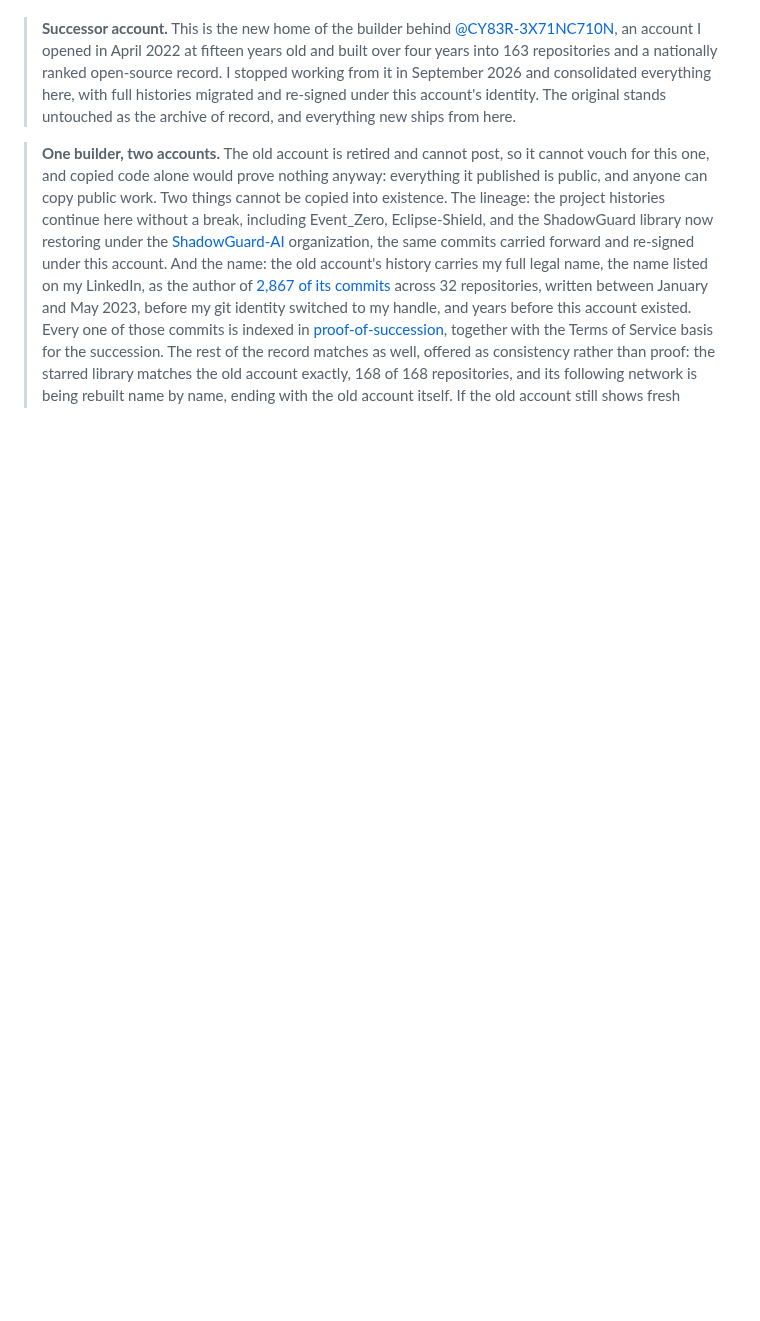
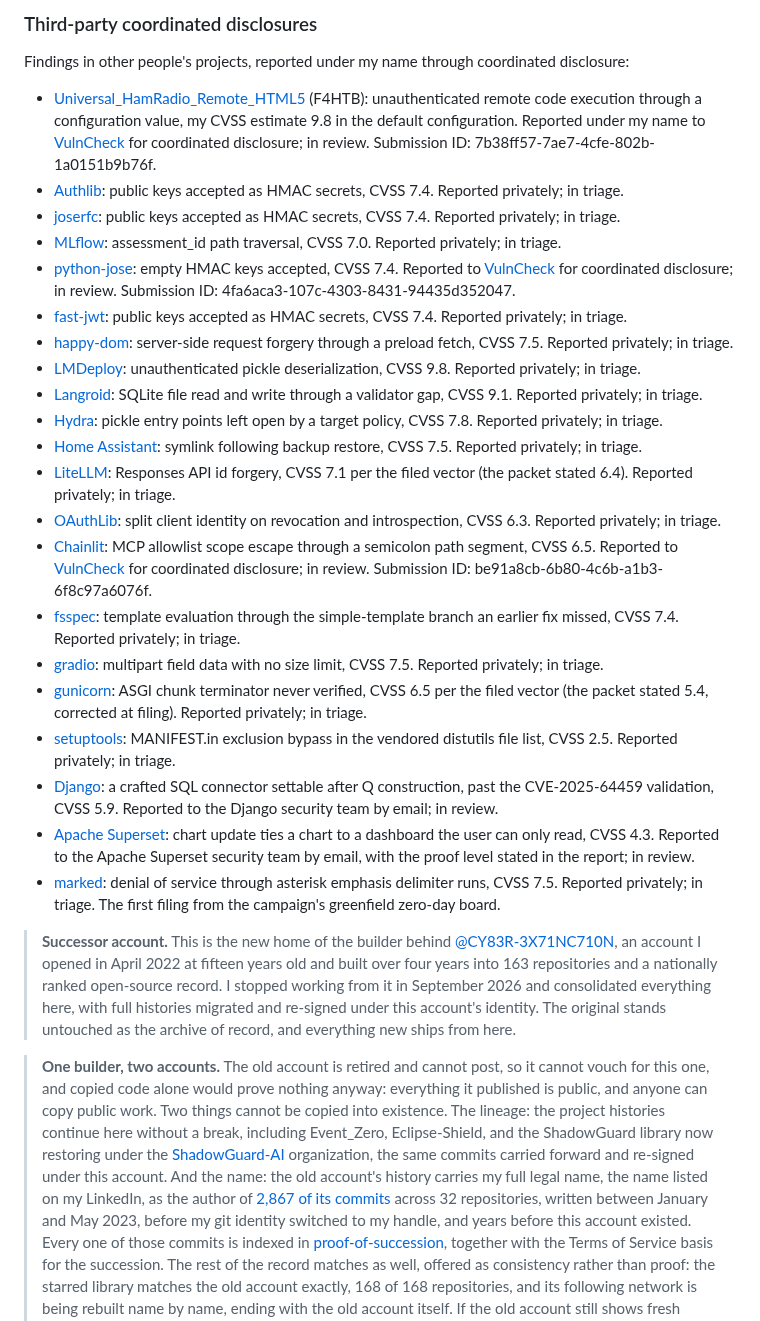
Before and after one commit to Epsilon0xCell/Epsilon0xCell, a Markdown page: README.md, the part around one of its changes. Drawn GitHub-style; blank space fills up the shorter version.

Commit message:
Consolidate all disclosures into a CVE Record section

```diff
--- a/README.md
+++ b/README.md
@@ -34,3 +47,28 @@
+### Third-party coordinated disclosures
+
+Findings in other people's projects, reported under my name through coordinated disclosure:
+
+- [Universal_HamRadio_Remote_HTML5](https://github.com/F4HTB/Universal_HamRadio_Remote_HTML5) (F4HTB): unauthenticated remote code execution through a configuration value, my CVSS estimate 9.8 in the default configuration. Reported under my name to [VulnCheck](https://www.vulncheck.com/advisories) for coordinated disclosure; in review. Submission ID: 7b38ff57-7ae7-4cfe-802b-1a0151b9b76f.
+- [Authlib](https://github.com/authlib/authlib/security/advisories/GHSA-qh79-cpm4-66xr): public keys accepted as HMAC secrets, CVSS 7.4. Reported privately; in triage.
+- [joserfc](https://github.com/authlib/joserfc/security/advisories/GHSA-r829-87wg-5fvm): public keys accepted as HMAC secrets, CVSS 7.4. Reported privately; in triage.
+- [MLflow](https://github.com/mlflow/mlflow/security/advisories/GHSA-hq9f-8r34-rwfr): assessment_id path traversal, CVSS 7.0. Reported privately; in triage.
+- [python-jose](https://github.com/mpdavis/python-jose): empty HMAC keys accepted, CVSS 7.4. Reported to [VulnCheck](https://www.vulncheck.com/advisories) for coordinated disclosure; in review. Submission ID: 4fa6aca3-107c-4303-8431-94435d352047.
+- [fast-jwt](https://github.com/nearform/fast-jwt/security/advisories/GHSA-54w5-pr3p-mxx6): public keys accepted as HMAC secrets, CVSS 7.4. Reported privately; in triage.
+- [happy-dom](https://github.com/capricorn86/happy-dom/security/advisories/GHSA-wc23-gwfm-xp98): server-side request forgery through a preload fetch, CVSS 7.5. Reported privately; in triage.
+- [LMDeploy](https://github.com/InternLM/lmdeploy/security/advisories/GHSA-6cpj-h37w-jc87): unauthenticated pickle deserialization, CVSS 9.8. Reported privately; in triage.
+- [Langroid](https://github.com/langroid/langroid/security/advisories/GHSA-vqhw-xhff-464q): SQLite file read and write through a validator gap, CVSS 9.1. Reported privately; in triage.
+- [Hydra](https://github.com/hydra-ecosystem/hydra/security/advisories/GHSA-6pjq-6rqq-35wh): pickle entry points left open by a target policy, CVSS 7.8. Reported privately; in triage.
+- [Home Assistant](https://github.com/home-assistant/core/security/advisories/GHSA-v2j4-8cr2-8cmc): symlink following backup restore, CVSS 7.5. Reported privately; in triage.
+- [LiteLLM](https://github.com/BerriAI/litellm/security/advisories/GHSA-x38x-j3hm-5gq5): Responses API id forgery, CVSS 7.1 per the filed vector (the packet stated 6.4). Reported privately; in triage.
+- [OAuthLib](https://github.com/oauthlib/oauthlib/security/advisories/GHSA-7pg3-fhv6-chf6): split client identity on revocation and introspection, CVSS 6.3. Reported privately; in triage.
+- [Chainlit](https://github.com/Chainlit/chainlit): MCP allowlist scope escape through a semicolon path segment, CVSS 6.5. Reported to [VulnCheck](https://www.vulncheck.com/advisories) for coordinated disclosure; in review. Submission ID: be91a8cb-6b80-4c6b-a1b3-6f8c97a6076f.
+- [fsspec](https://github.com/fsspec/filesystem_spec/security/advisories/GHSA-cwp7-cgc4-m57x): template evaluation through the simple-template branch an earlier fix missed, CVSS 7.4. Reported privately; in triage.
+- [gradio](https://github.com/gradio-app/gradio/security/advisories/GHSA-m2fv-grp4-vp4v): multipart field data with no size limit, CVSS 7.5. Reported privately; in triage.
+- [gunicorn](https://github.com/benoitc/gunicorn/security/advisories/GHSA-gx3p-p99v-cv34): ASGI chunk terminator never verified, CVSS 6.5 per the filed vector (the packet stated 5.4, corrected at filing). Reported privately; in triage.
+- [setuptools](https://github.com/pypa/setuptools/security/advisories/GHSA-5vqf-4rwp-q5w8): MANIFEST.in exclusion bypass in the vendored distutils file list, CVSS 2.5. Reported privately; in triage.
+- [Django](https://github.com/django/django): a crafted SQL connector settable after Q construction, past the CVE-2025-64459 validation, CVSS 5.9. Reported to the Django security team by email; in review.
+- [Apache Superset](https://github.com/apache/superset): chart update ties a chart to a dashboard the user can only read, CVSS 4.3. Reported to the Apache Superset security team by email, with the proof level stated in the report; in review.
+- [marked](https://github.com/markedjs/marked/security/advisories/GHSA-24hm-c94w-w7mv): denial of service through asterisk emphasis delimiter runs, CVSS 7.5. Reported privately; in triage. The first filing from the campaign's greenfield zero-day board.
 
 > **Successor account.** This is the new home of the builder behind [@CY83R-3X71NC710N](https://github.com/CY83R-3X71NC710N), an account I opened in April 2022 at fifteen years old and built over four years into 163 repositories and a nationally ranked open-source record. I stopped working from it in September 2026 and consolidated everything here, with full histories migrated and re-signed under this account's identity. The original stands untouched as the archive of record, and everything new ships from here.
 
```
Also changed, not shown: other parts of README.md (+25 -12 lines).
